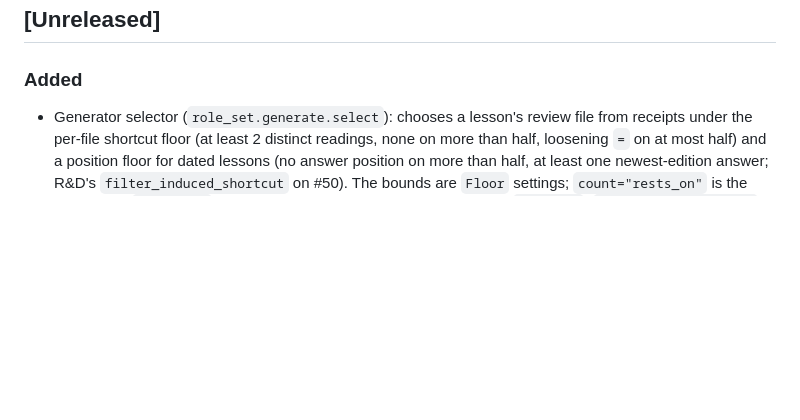
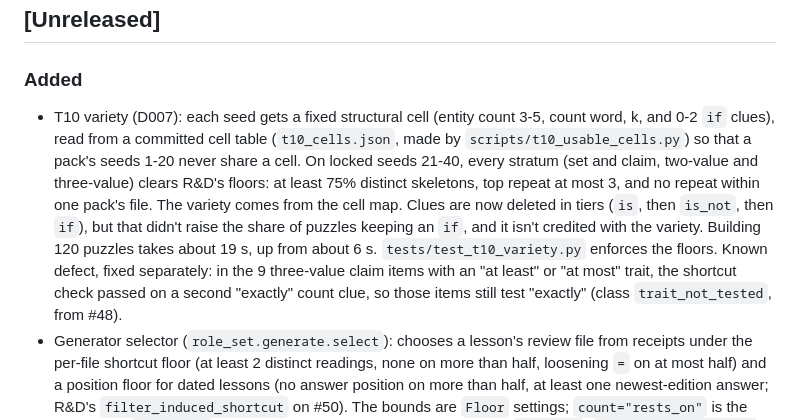
Before and after one commit to mcp-tool-shop-org/role-set, a Markdown page: CHANGELOG.md, the part around the change. GitHub-like rendering; blank space fills up the shorter version.

```diff
--- a/CHANGELOG.md
+++ b/CHANGELOG.md
@@ -8,6 +8,7 @@ All notable changes to role-set are documented here. The format is based on
 
 ### Added
 
+- T10 variety (D007): each seed gets a fixed structural cell (entity count 3-5, count word, k, and 0-2 `if` clues), read from a committed cell table (`t10_cells.json`, made by `scripts/t10_usable_cells.py`) so that a pack's seeds 1-20 never share a cell. On locked seeds 21-40, every stratum (set and claim, two-value and three-value) clears R&D's floors: at least 75% distinct skeletons, top repeat at most 3, and no repeat within one pack's file. The variety comes from the cell map. Clues are now deleted in tiers (`is`, then `is_not`, then `if`), but that didn't raise the share of puzzles keeping an `if`, and it isn't credited with the variety. Building 120 puzzles takes about 19 s, up from about 6 s. `tests/test_t10_variety.py` enforces the floors. Known defect, fixed separately: in the 9 three-value claim items with an "at least" or "at most" trait, the shortcut check passed on a second "exactly" count clue, so those items still test "exactly" (class `trait_not_tested`, from #48).
 - Generator selector (`role_set.generate.select`): chooses a lesson's review file from receipts under the per-file shortcut floor (at least 2 distinct readings, none on more than half, loosening `=` on at most half) and a position floor for dated lessons (no answer position on more than half, at least one newest-edition answer; R&D's `filter_induced_shortcut` on #50). The bounds are `Floor` settings; `count="rests_on"` is the default and `"differs"` the strict option. Receipts record the answer `position`. `build_t12(position=)` builds a chosen answer span, and the T12 calendar now also asks opening days (the last span more often), so a newest-edition answer has a reading to differ in every pack.
 - Generator, T12 recipe: which edition was in force on a date, solved on `contains`. Calendars of 3 or 4 contiguous whole-month spans, an asked date inside one (now and then a span's closing day), typed day records with a year marker on a wrap, and clues that map editions to spans without stating one. R&D's four T12 readings are registered as answer readings (the newest edition, the highest number, a boundary day handed to the next span, the month alone), and a puzzle needs one that names another edition. Span wording templates. Seeds now mix in the lesson and pack, so packs no longer share a calendar or clue skeleton.
 - `role_set.generate` (generator slice 1, T10): generate-then-reduce over the solver's rule forms. The builder samples a hidden solution, adds clues that are true in it until the question's answer is set, keeps the trait clue on the deciding path by construction, and deletes every clue the answer doesn't need. It then proves that the trait's shortcut readings answer differently. It also includes a shortcut registry kept as data (R&D's four T10 size readings, with divergence rules by answer type), template wording that round-trips through check_text, slice-1 domain packs, and receipts (seed, readings, the three difficulty metrics, and skeleton, pack and solver hashes). The clue-form API is in docs/generator-design.md. Fixtures: round 2's T10-B-01 to B-04 (aspire-si 833463b) must refuse.
```
Also changed, not shown: docs/generator-design.md (+23 -0 lines).
